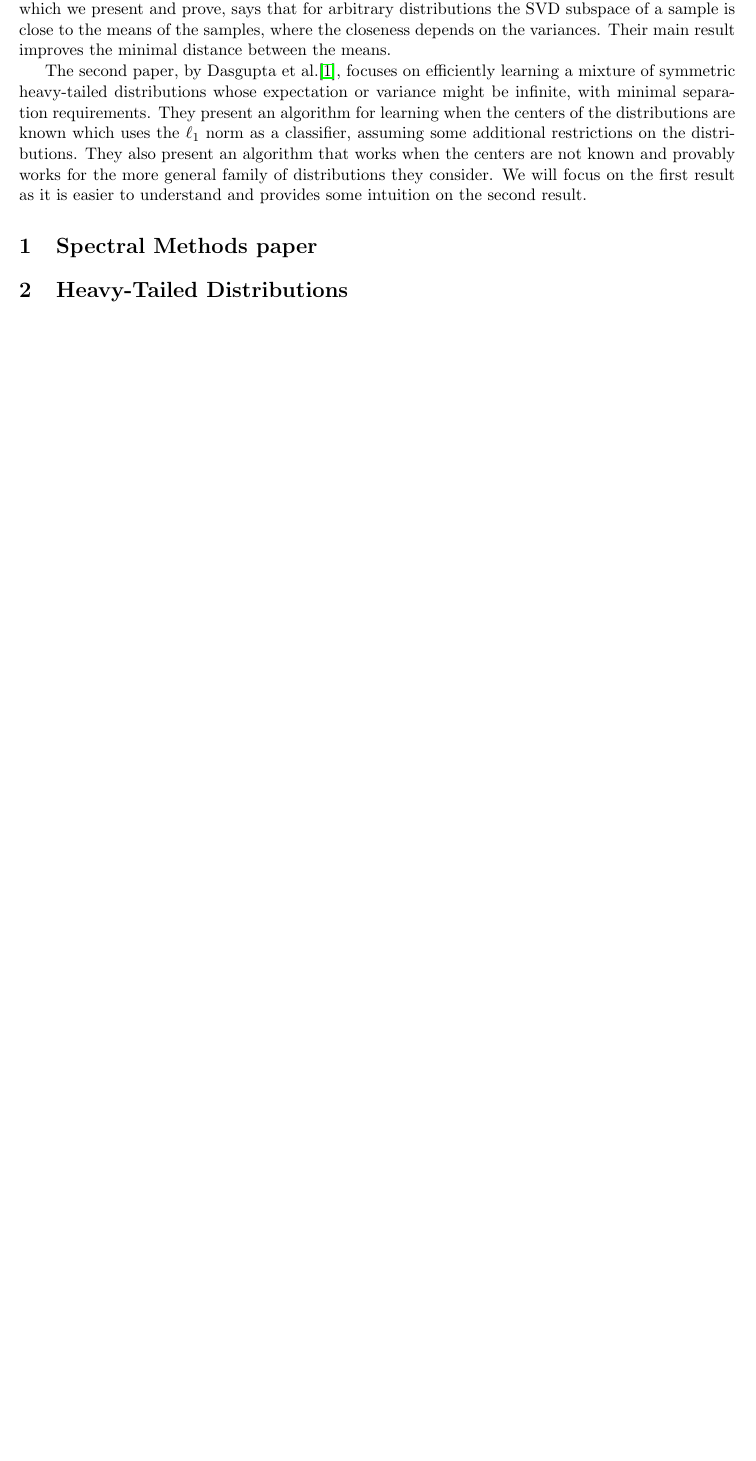
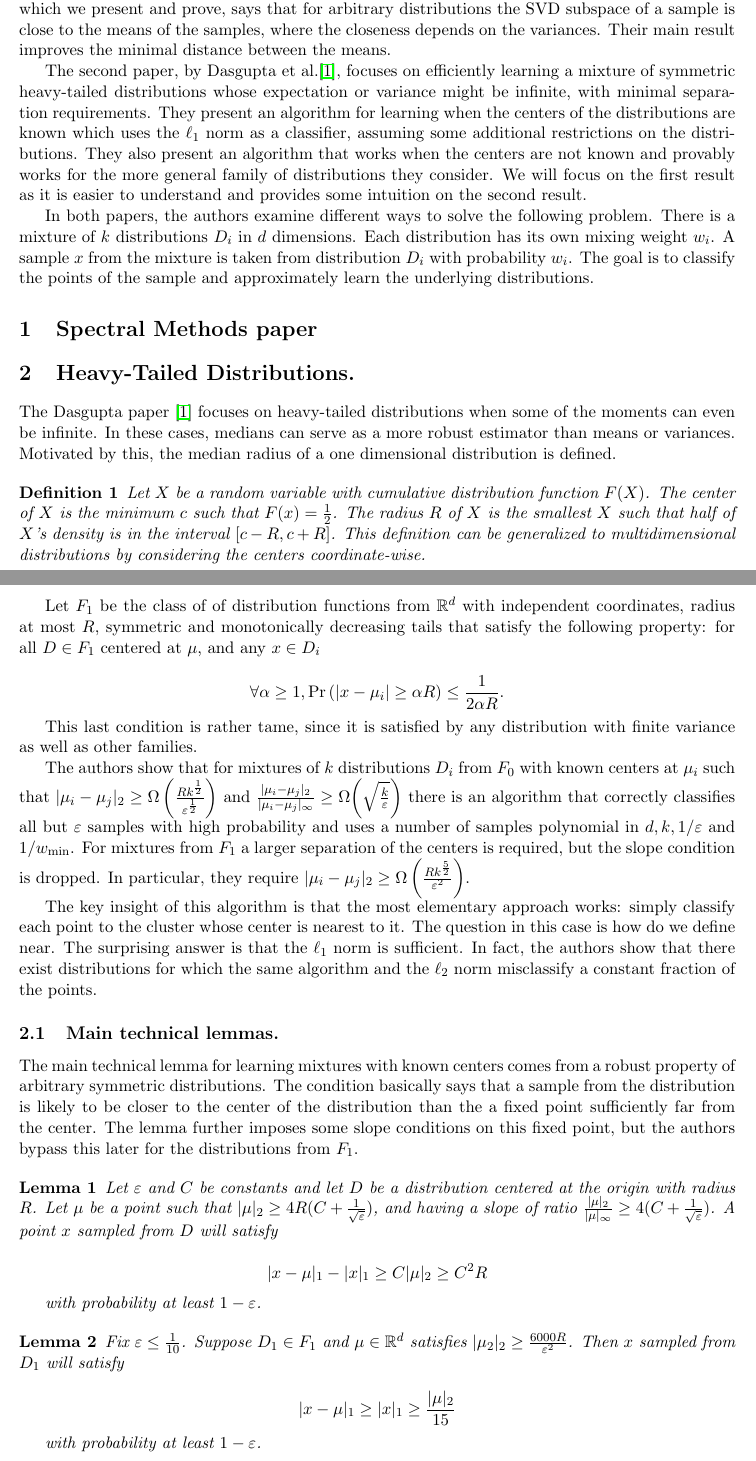
Before and after one commit to ASchvartzman/18409FinalProject, a LaTeX document (18-409-FP.tex): part of the page before the commit and two parts of pages 1 and 2 of 3 after it, the two joined at a grey line, cut so that both start at the same text, the shorter picture padded with empty space. Compiled offline with pdfLaTeX.

Commit message:
first part on heavy-tailed distributions, more to come

```diff
--- a/18-409-FP.tex
+++ b/18-409-FP.tex
@@ -9,6 +9,8 @@
 \usepackage{amsfonts}
 \usepackage{mathtools}
 \usepackage{complexity}
+\newtheorem{definition}{Definition}
+\newtheorem{lemma}{Lemma}
 
 	% packages that allow mathematical formatting
 
@@ -40,8 +42,50 @@ The first paper, by Kannan et al.\cite{doi:10.1137/S0097539704445925}, uses a sp
 
 The second paper, by Dasgupta et al.\cite{1530741}, focuses on efficiently learning a mixture of symmetric heavy-tailed distributions whose expectation or variance might be infinite, with minimal separation requirements. They present an algorithm for learning when the centers of the distributions are known which uses the $\ell_1$ norm as a classifier, assuming some additional restrictions on the distributions. They also present an algorithm that works when the centers are not known and provably works for the more general family of distributions they consider. We will focus on the first result as it is easier to understand and provides some intuition on the second result.
 
+In both papers, the authors examine different ways to solve the following problem. There is a mixture of $k$ distributions $D_i$ in $d$ dimensions. Each distribution has its own mixing weight $w_i$. A sample $x$ from the mixture is taken from distribution $D_i$ with probability $w_i$. The goal is to classify the points of the sample and approximately learn the underlying distributions.
+
 \section{Spectral Methods paper}
-\section{Heavy-Tailed Distributions}
+
+\section{Heavy-Tailed Distributions.}
+
+The Dasgupta paper \cite{1530741} focuses on heavy-tailed distributions when some of the  moments can even be infinite. In these cases, medians can serve as a more robust estimator than means or variances. Motivated by this, the median radius of a one dimensional distribution is defined.
+
+\begin{definition}
+Let $X$ be a random variable with cumulative distribution function $F(X)$. The center of $X$ is the minimum $c$ such that $F(x) = \frac{1}{2}$. The radius $R$ of $X$ is the smallest $X$ such that half of $X$'s density is in the interval $[c-R, c+R]$. This definition can be generalized to multidimensional distributions by considering the centers coordinate-wise.
+\end{definition}
+
+Let $F_1$ be the class of of distribution functions from $\mathbb{R}^d$ with independent coordinates, radius at most $R$, symmetric and monotonically decreasing tails that satisfy the following property: for all $D \in F_1$ centered at ${\mu}$, and any $x \in D_i$
+
+$$ \forall \alpha \geq 1, \Pr{(|x-\mu_i| \geq \alpha R)} \leq \frac{1}{2\alpha R}. $$
+
+This last condition is rather tame, since it is satisfied by any distribution with finite variance as well as other families.
+
+The authors show that for mixtures of $k$ distributions $D_i$ from $F_0$ with known centers at $\mu_i$ such that $| \mu_i - \mu_j |_2 \geq \Omega\left(\frac{Rk^\frac{1}{2}}{\varepsilon^{\frac{1}{2}}} \right)$ and $\frac{|\mu_i - \mu_j|_2}{|\mu_i-\mu_j|_{\infty}} \geq \Omega{\left( \sqrt{\frac{k}{\varepsilon}}\right)}$ there is an algorithm that correctly classifies all but $\varepsilon$ samples with high probability and uses a number of samples polynomial in $d, k, 1/\varepsilon$ and $1/w_{\min}$. For mixtures from $F_1$ a larger separation of the centers is required, but the slope condition is dropped. In particular, they require $|\mu_i - \mu_j |_2 \geq \Omega \left(\frac{Rk^{\frac{5}{2}}}{\varepsilon^{2}}\right)$.
+
+The key insight of this algorithm is that the most elementary approach works: simply classify each point to the cluster whose center is nearest to it. The question in this case is how do we define near. The surprising answer is that the $\ell_1$ norm is sufficient. In fact, the authors show that there exist distributions for which the same algorithm and the $\ell_2$ norm misclassify a constant fraction of the points.
+
+\subsection{Main technical lemmas.}
+
+The main technical lemma for learning mixtures with known centers comes from a robust property of arbitrary symmetric distributions. The condition basically says that a sample from the distribution is likely to be closer to the center of the distribution than the a fixed point sufficiently far from the center. The lemma further imposes some slope conditions on this fixed point, but the authors bypass this later for the distributions from $F_1$.
+
+\begin{lemma}
+Let $\varepsilon$ and $C$ be constants and let $D$ be a distribution centered at the origin with radius $R$. Let $\mu$ be a point such that $|\mu|_2 \geq 4R(C+\frac{1}{\sqrt{\varepsilon}})$, and having a slope of ratio $\frac{|\mu|_2}{|\mu|_\infty} \geq 4(C+\frac{1}{\sqrt{\varepsilon}})$. A point $x$ sampled from $D$ will satisfy
+
+\begin{equation*}
+|x-\mu|_1 - |x|_1 \geq C|\mu|_2 \geq C^2R
+\end{equation*}
+
+with probability at least $1-\varepsilon$.
+
+\end{lemma}
+
+\begin{lemma}
+Fix $\varepsilon \leq \frac{1}{10}$. Suppose $D_1 \in F_1$ and $\mu \in \mathbb{R}^d$ satisfies $|\mu_2|_2 \geq \frac{6000R}{\varepsilon^2}$. Then $x$ sampled from $D_1$ will satisfy
+
+$$|x - \mu|_1 \geq |x|_1 \geq \frac{|\mu|_2}{15}$$
+
+with probability at least $1-\varepsilon$.
+\end{lemma}
 
 \bibliography{18-409-FP.bib}
 \bibliographystyle{plain}
```
